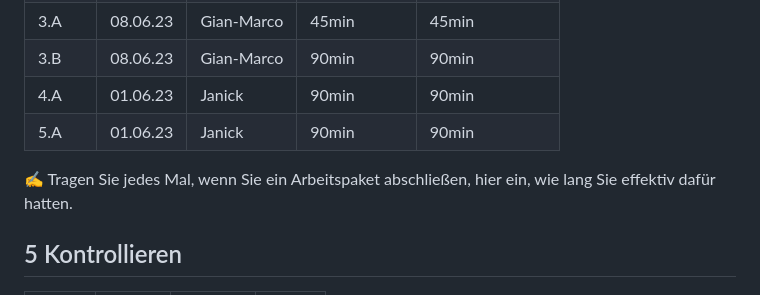
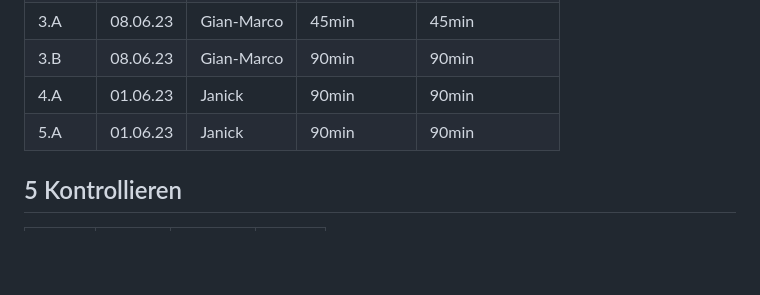
Before and after one commit to JaThHu/LA1600, a Markdown page: Projektdokumentation.md, the part around the change. Rendered like a GitHub page; blank space fills up the shorter version.

```diff
--- a/Projektdokumentation.md
+++ b/Projektdokumentation.md
@@ -78,7 +78,6 @@ Wir haben uns dazu entschieden, dass:
 |4.A|01.06.23|Janick|90min|90min|
 |5.A|01.06.23|Janick|90min|90min|
 
-✍ Tragen Sie jedes Mal, wenn Sie ein Arbeitspaket abschließen, hier ein, wie lang Sie effektiv dafür hatten.
 
 ## 5 Kontrollieren
 
```
